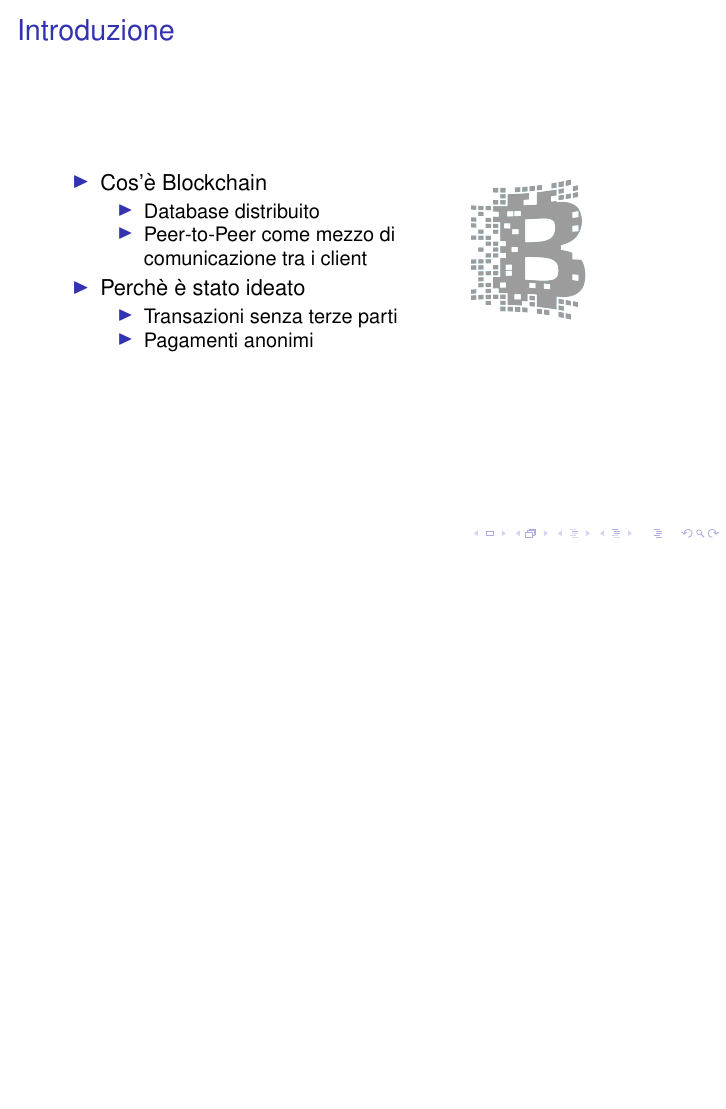
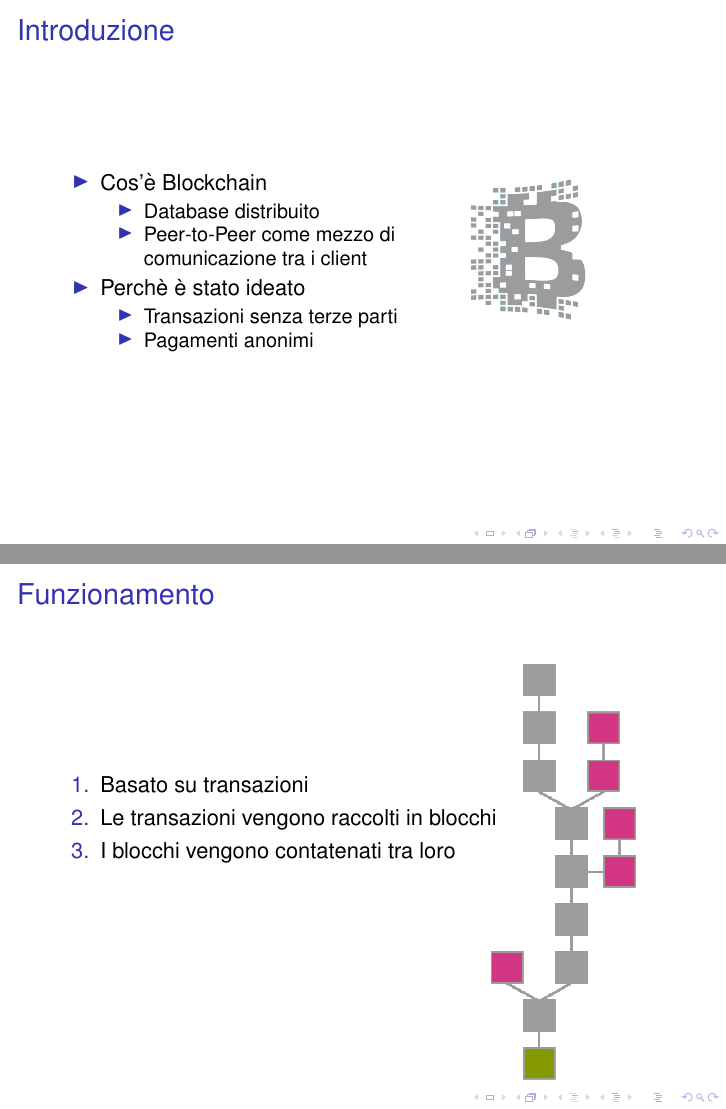
Before and after one commit to Polpetta/PresentazioneBlockChainAALP, LaTeX slides (main.tex, which reads res/slide/04.tex): page 4 of 10 before the commit and pages 4 and 7 of 13 after it, the two joined at a grey line, the shorter picture padded with empty space. Compiled offline with pdfLaTeX; a LaTeX package or settings file that is missing is left out.

Commit message:
Add slide

```diff
--- /dev/null
+++ b/res/slide/04.tex
@@ -0,0 +1,15 @@
+\begin{frame}
+  \frametitle{Funzionamento}
+
+  \begin{enumerate}
+   \item<1-> Basato su transazioni
+   \item<2-> Le transazioni vengono raccolti in blocchi
+   \item<3-> I blocchi vengono contatenati tra loro
+  \end{enumerate}
+
+
+ \begin{textblock*}{5cm}(8.5cm,1.6cm)
+  \includegraphics[scale=0.36]{chain}
+ \end{textblock*}
+
+\end{frame}
```
Also changed, not shown: res/listOfSections.tex (+1 -0 lines), res/image/chain.png (added).
